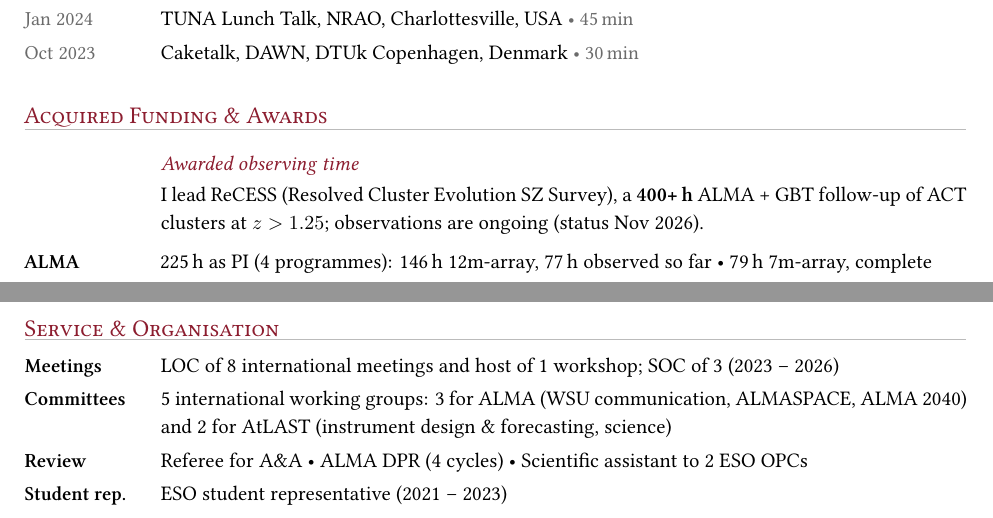
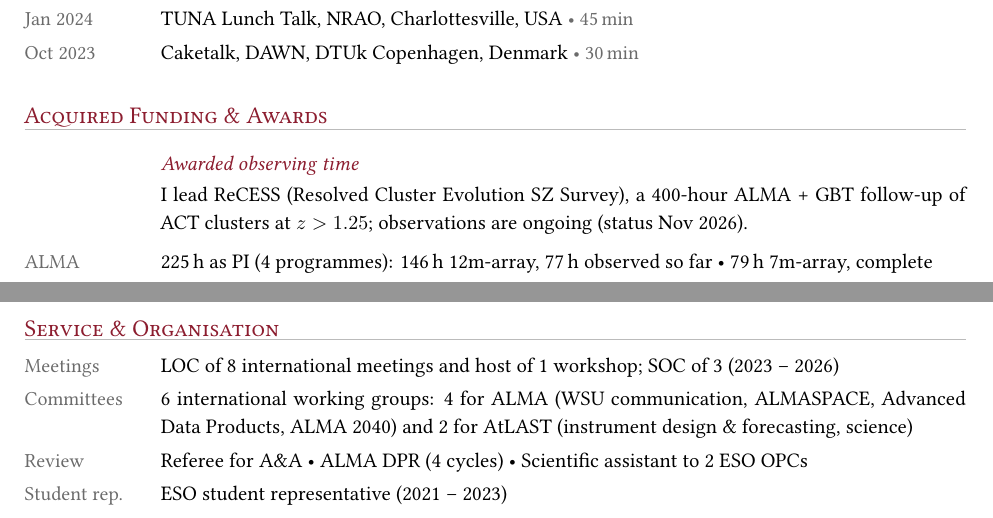
Before and after one commit to Joshiwavm/CV, a LaTeX CV (CV_condensed.tex, which reads content/content_condensed.tex, styles/B2_airy.tex, styles/common.tex): two parts of page 2 of 2, joined at a grey line, cut so that both start at the same text. Compiled offline with XeLaTeX.

Commit message:
Grey labels like dates; 4 ALMA working groups; 400-hour ReCESS; hidden-link macro
Co-Authored-By: Claude Opus 5.5 <noreply@anthropic.com>
Claude-Session: https://claude.ai/code/session_01VpvAMgJC2EeRxgKTWXzg4L

```diff
--- a/content/content_condensed.tex
+++ b/content/content_condensed.tex
@@ -78,7 +78,7 @@ Full list: \cvlink{https://joshiwavm.github.io/CV/vanMarrewijk_publications.pdf}
 \cvsection{Acquired Funding \& Awards}
 
 \cvsubsection{Awarded observing time}
-\cvpara{I lead ReCESS (Resolved Cluster Evolution SZ Survey), a \textbf{400+\,h} ALMA + GBT follow-up of ACT clusters at $z>1.25$; observations are ongoing (status Nov 2026).}
+\cvpara{I lead ReCESS (Resolved Cluster Evolution SZ Survey), a 400-hour ALMA + GBT follow-up of ACT clusters at $z>1.25$; observations are ongoing (status Nov 2026).}
 
 \cvlabel{ALMA}{225\,h as PI (4 programmes): 146\,h 12m-array, 77\,h observed so far \textbullet{} 79\,h 7m-array, complete}
 \cvlabel{GBT}{174\,h as PI with MUSTANG-2 (4 programmes) \textbullet{} 86\,h observed}
@@ -110,6 +110,6 @@ Full list: \cvlink{https://joshiwavm.github.io/CV/vanMarrewijk_publications.pdf}
 \cvsection{Service \& Organisation}
 
 \cvlabel{Meetings}{LOC of 8 international meetings and host of 1 workshop; SOC of 3 (2023 -- 2026)}
-\cvlabel{Committees}{5 international working groups: 3 for ALMA (WSU communication, ALMASPACE, ALMA 2040) and 2 for AtLAST (instrument design \& forecasting, science)}
+\cvlabel{Committees}{6 international working groups: 4 for ALMA (WSU communication, ALMASPACE, Advanced Data Products, ALMA 2040) and 2 for AtLAST (instrument design \& forecasting, science)}
 \cvlabel{Review}{Referee for A\&A \textbullet{} ALMA DPR (4 cycles) \textbullet{} Scientific assistant to 2 ESO OPCs}
 \cvlabel{Student rep.}{ESO student representative (2021 -- 2023)}
--- a/styles/B2_airy.tex
+++ b/styles/B2_airy.tex
@@ -21,6 +21,6 @@
   \par\hangindent=\datew\hangafter=1\noindent\cvdate{#1}\textbf{#2}\hfill\textcolor{muted}{\small #3}\par
   {\leftskip=\datew\small #4\par}\vspace{7pt}}
 \newcommand{\cvitem}[2]{\par\hangindent=\datew\hangafter=1\noindent\cvdate{#1}#2\par\vspace{3pt}}
-\newcommand{\cvlabel}[2]{\par\hangindent=\datew\hangafter=1\noindent\makebox[\datew][l]{\small\bfseries #1}#2\par\vspace{3pt}}
+\newcommand{\cvlabel}[2]{\par\hangindent=\datew\hangafter=1\noindent\cvdate{#1}#2\par\vspace{3pt}}  % labels styled like dates
 \newcommand{\cvpub}[1]{\par{\leftskip=\datew\hangindent=1em\hangafter=1 #1\par}\vspace{4pt}}
 \newcommand{\cvpara}[1]{\par{\leftskip=\datew #1\par}\vspace{6pt}}
--- a/styles/common.tex
+++ b/styles/common.tex
@@ -18,3 +18,5 @@
 \newcommand{\cvlink}[2]{\href{#1}{\underline{#2}}}   % visibly clickable link
 \newcommand{\cvdur}[1]{\textcolor{muted}{\small\textbullet{} #1\,min}}
 \newcommand{\EUR}[1]{\texteuro#1}
+% Clickable but visually unmarked link (e.g. a talk recording); the pointer changes on hover
+\newcommand{\hiddenlink}[2]{{\hypersetup{urlcolor=.}\href{#1}{#2}}}
```
